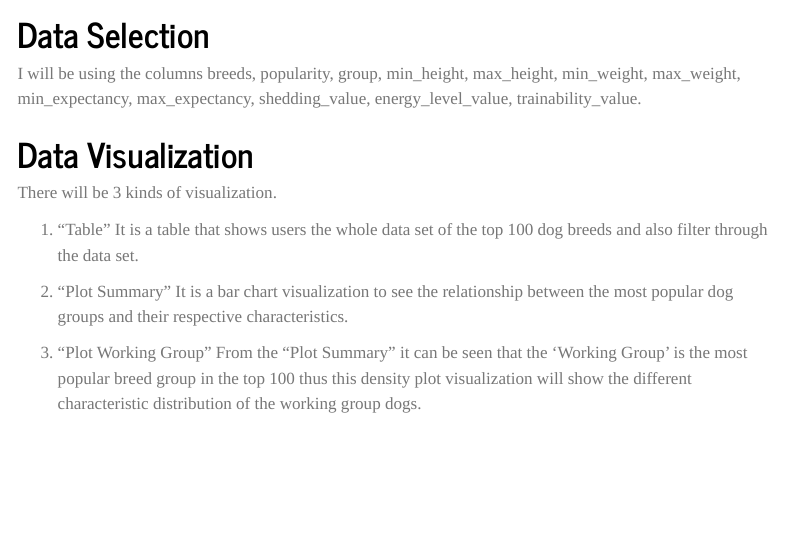
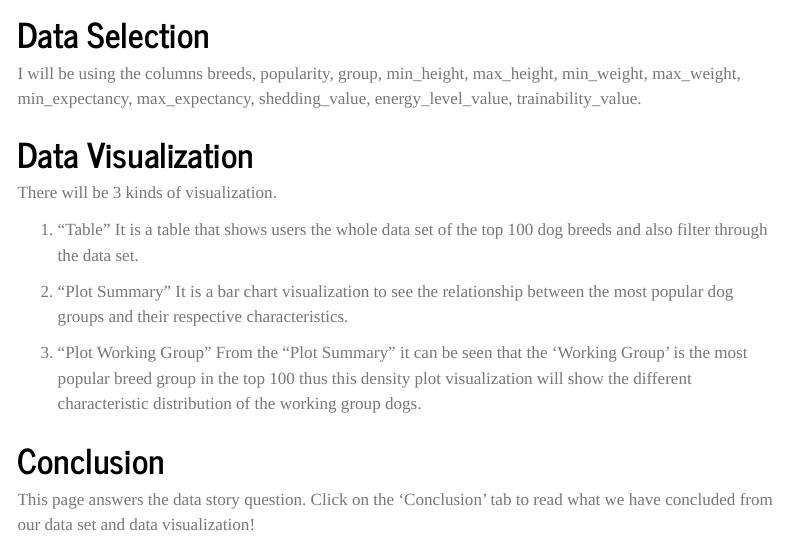
Before and after one commit to sherilyntsh/sherilyntsh.github.io, a Quarto document (about.qmd): the page in a window 1100 px wide, from 390 px down. Rendered offline with R 4.5, knitr and Pandoc in place of Quarto, with nearby package versions; menus at the side of the page are left out.

Commit message:
week 13.6

```diff
--- a/about.qmd
+++ b/about.qmd
@@ -29,3 +29,6 @@ It is a bar chart visualization to see the relationship between the most popular
 
 3. "Plot Working Group"
 From the "Plot Summary" it can be seen that the 'Working Group' is the most popular breed group in the top 100 thus this density plot visualization will show the different characteristic distribution of the working group dogs.
+
+# Conclusion
+This page answers the data story question. Click on the 'Conclusion' tab to read what we have concluded from our data set and data visualization!
```
Also changed, not shown: conclusion.qmd (+4 -0 lines), docs/search.json, image.png (added), 8 other files.
